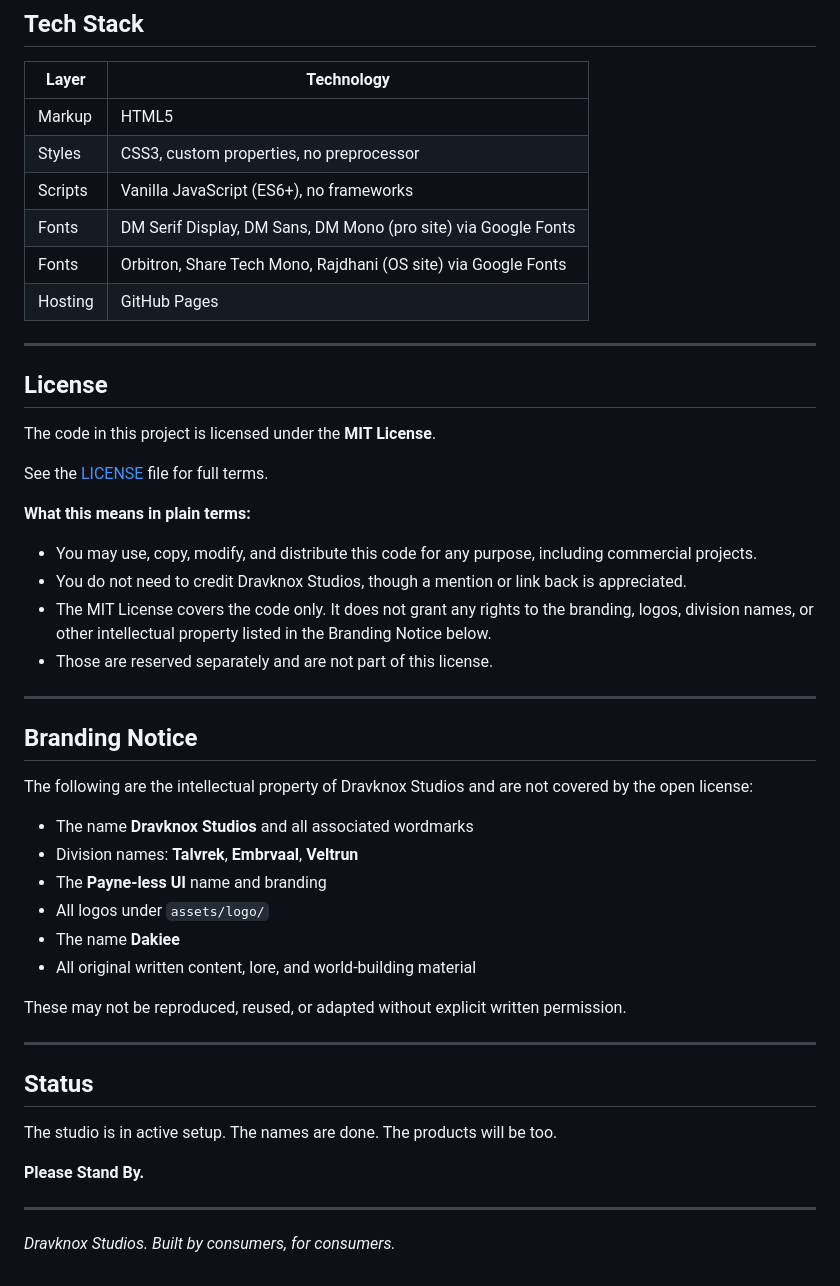
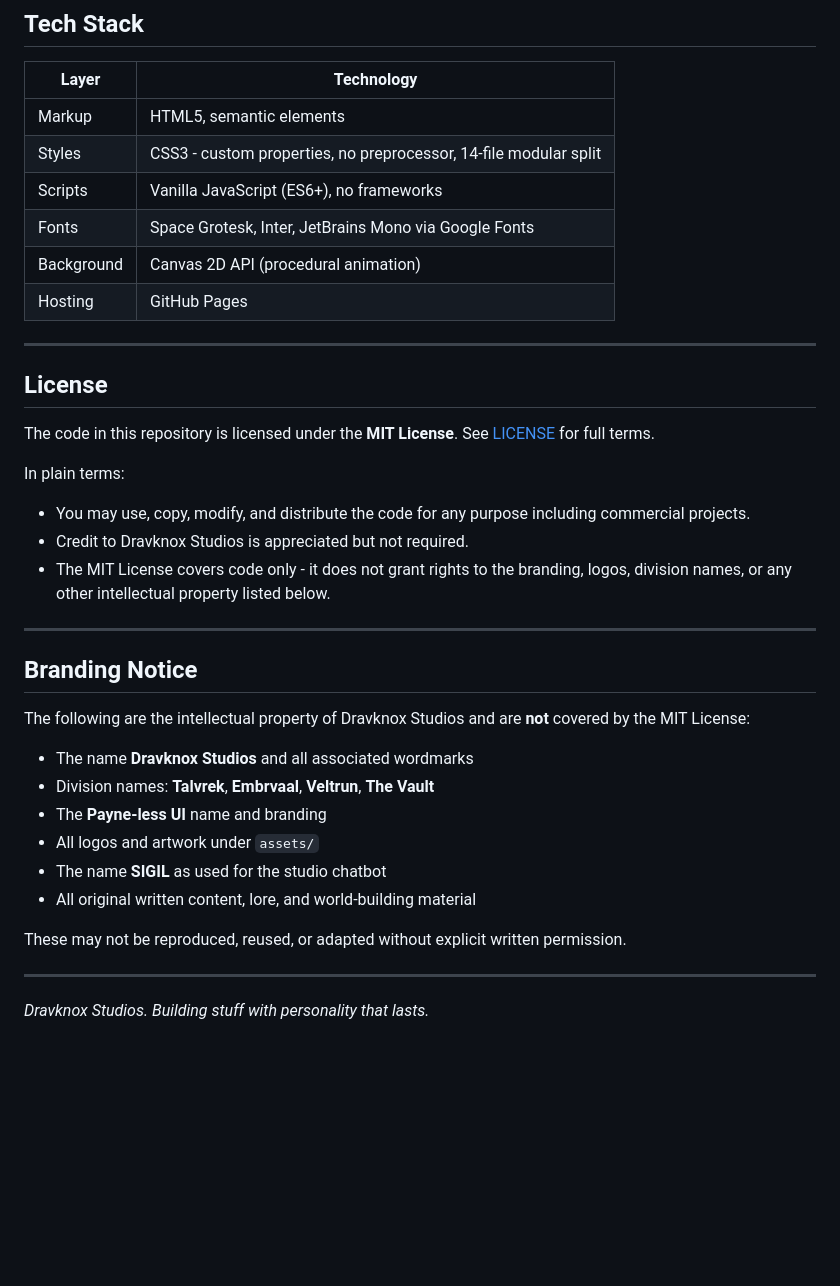
Before and after one commit to DRAVKNOX-Studios/DRAVKNOX-Studios.github.io, a Markdown page: README.md, the part around one of its changes. Drawn GitHub-style; blank space fills up the shorter version.

```diff
--- a/README.md
+++ b/README.md
@@ -123,51 +155,39 @@ All content is in `js/data.js`. No other files need to be edited for routine upd
 
 | Layer | Technology |
 |---|---|
-| Markup | HTML5 |
-| Styles | CSS3, custom properties, no preprocessor |
+| Markup | HTML5, semantic elements |
+| Styles | CSS3 - custom properties, no preprocessor, 14-file modular split |
 | Scripts | Vanilla JavaScript (ES6+), no frameworks |
-| Fonts | DM Serif Display, DM Sans, DM Mono (pro site) via Google Fonts |
-| Fonts | Orbitron, Share Tech Mono, Rajdhani (OS site) via Google Fonts |
+| Fonts | Space Grotesk, Inter, JetBrains Mono via Google Fonts |
+| Background | Canvas 2D API (procedural animation) |
 | Hosting | GitHub Pages |
 
----
+***
 
 ## License
 
-The code in this project is licensed under the **MIT License**.
+The code in this repository is licensed under the **MIT License**. See [LICENSE](LICENSE) for full terms.
 
-See the [LICENSE](LICENSE) file for full terms.
+In plain terms:
+- You may use, copy, modify, and distribute the code for any purpose including commercial projects.
+- Credit to Dravknox Studios is appreciated but not required.
+- The MIT License covers code only - it does not grant rights to the branding, logos, division names, or any other intellectual property listed below.
 
-**What this means in plain terms:**
-
-- You may use, copy, modify, and distribute this code for any purpose, including commercial projects.
-- You do not need to credit Dravknox Studios, though a mention or link back is appreciated.
-- The MIT License covers the code only. It does not grant any rights to the branding, logos, division names, or other intellectual property listed in the Branding Notice below.
-- Those are reserved separately and are not part of this license.
-
----
+***
 
 ## Branding Notice
 
-The following are the intellectual property of Dravknox Studios and are not covered by the open license:
+The following are the intellectual property of Dravknox Studios and are **not** covered by the MIT License:
 
 - The name **Dravknox Studios** and all associated wordmarks
-- Division names: **Talvrek**, **Embrvaal**, **Veltrun**
+- Division names: **Talvrek**, **Embrvaal**, **Veltrun**, **The Vault**
 - The **Payne-less UI** name and branding
-- All logos under `assets/logo/`
-- The name **Dakiee**
+- All logos and artwork under `assets/`
+- The name **SIGIL** as used for the studio chatbot
 - All original written content, lore, and world-building material
 
 These may not be reproduced, reused, or adapted without explicit written permission.
 
----
+***
 
-## Status
-
-The studio is in active setup. The names are done. The products will be too.
-
-**Please Stand By.**
-
----
-
-*Dravknox Studios. Built by consumers, for consumers.*
+*Dravknox Studios. Building stuff with personality that lasts.*
```
Also changed, not shown: other parts of README.md (+104 -72 lines).
